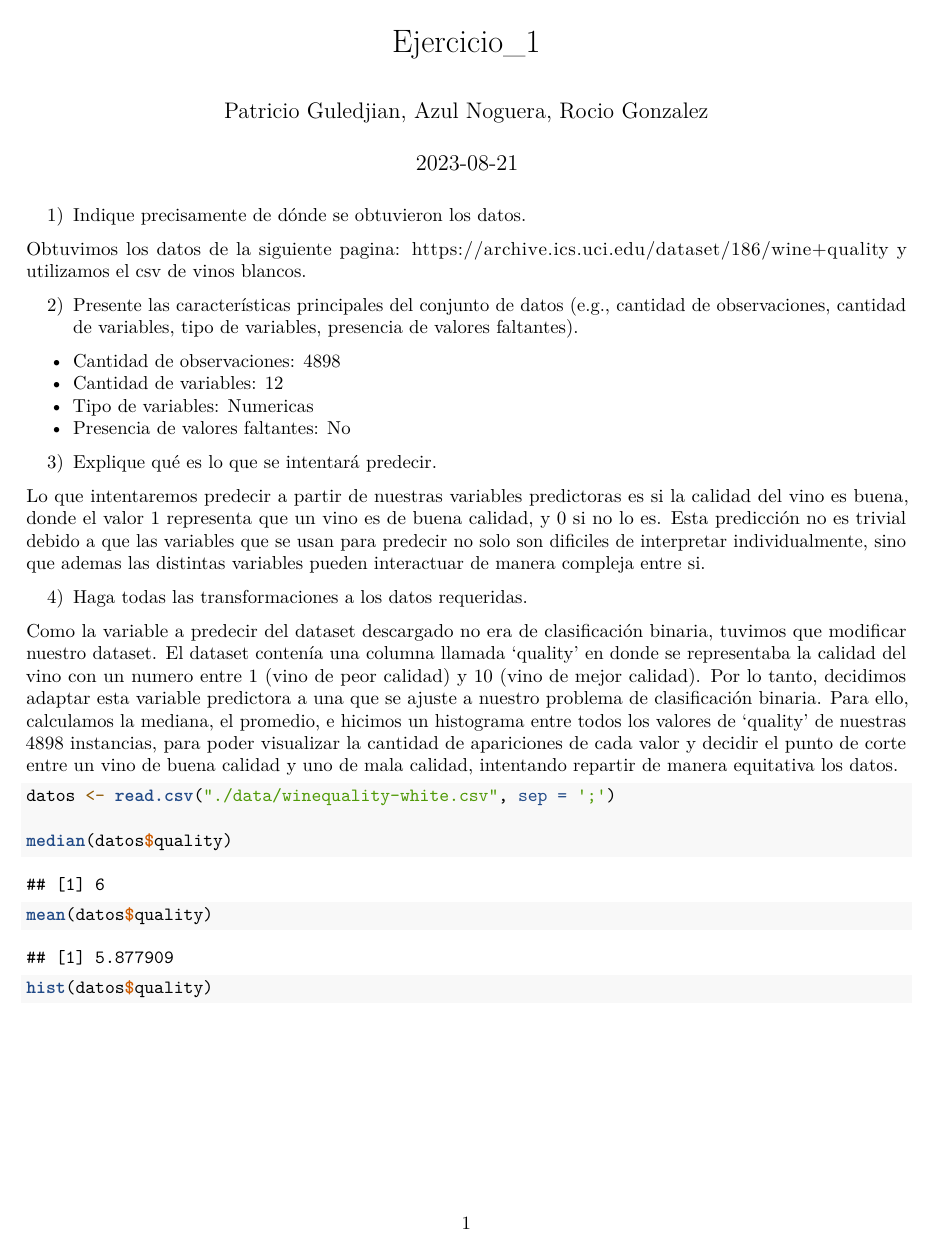
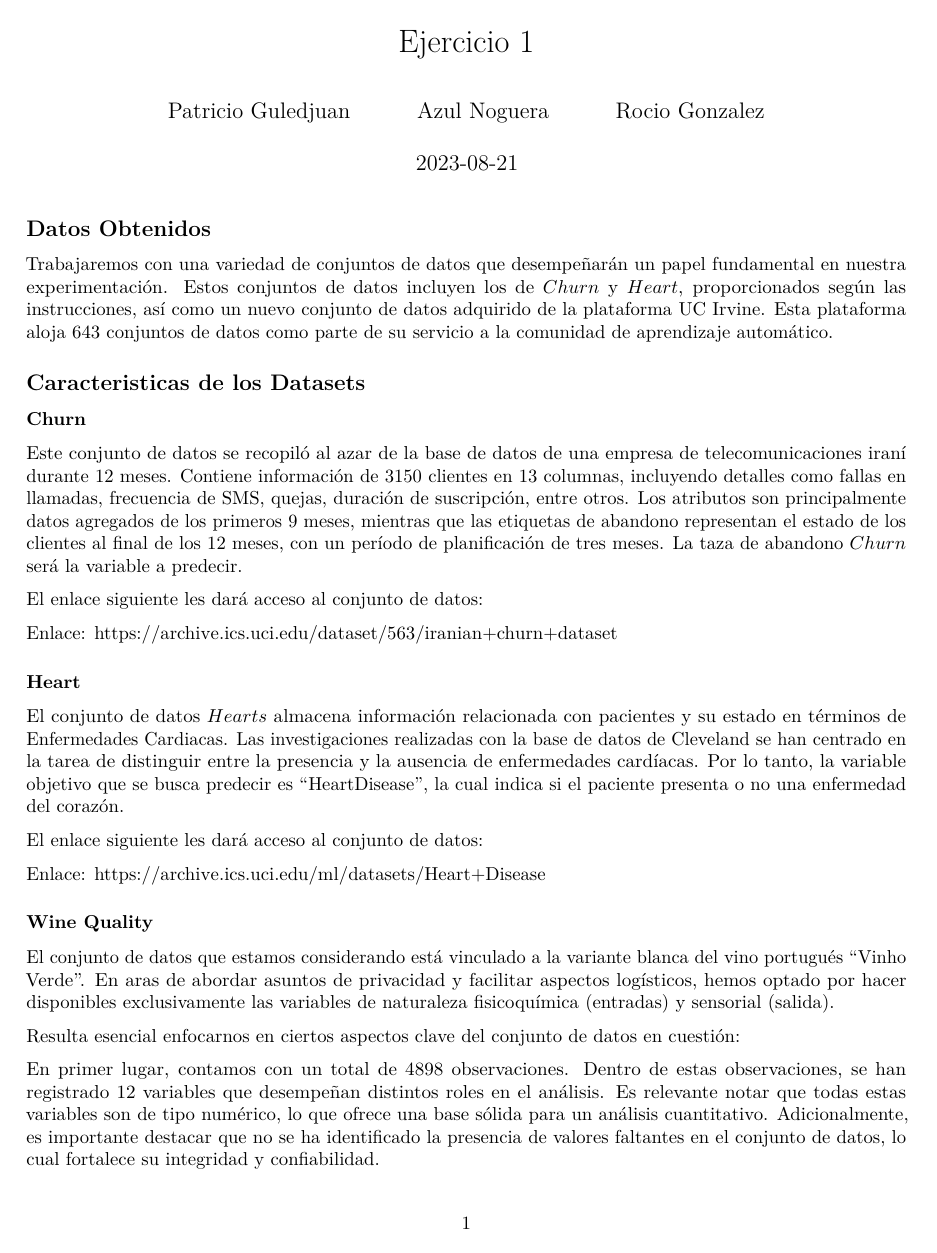
Before and after one commit to patogule/TD6-TP1, an R Markdown document (TP1/src/ej_1.Rmd): page 1 of 3 before the commit and page 1 of 4 after it. Rendered offline with R 4.5, knitr and Pandoc, then LaTeX, with nearby package versions; both versions are drawn in the output format of the newer one.

Commit message:
ej_1 modificando, voy a comer y lo termino

````diff
--- a/TP1/src/ej_1.Rmd
+++ b/TP1/src/ej_1.Rmd
@@ -1,3 +1,5 @@
 ---
-title: "Ejercicio_1"
-author: "Patricio Guledjian, Azul Noguera, Rocio Gonzalez"
+title: "Ejercicio 1"
+author:
+    - "Patricio Guledjuan"
+    - "Azul Noguera"
@@ -6,22 +9,28 @@ output: html_document
 ---
 
-1) Indique precisamente de dónde se obtuvieron los datos.
+## Datos Obtenidos
 
-Obtuvimos los datos de la siguiente pagina: https://archive.ics.uci.edu/dataset/186/wine+quality y utilizamos el csv de vinos blancos.
+Trabajaremos con una variedad de conjuntos de datos que desempeñarán un papel fundamental en nuestra experimentación. Estos conjuntos de datos incluyen los de $Churn$ y $Heart$, proporcionados según las instrucciones, así como un nuevo conjunto de datos adquirido de la plataforma UC Irvine. Esta plataforma aloja 643 conjuntos de datos como parte de su servicio a la comunidad de aprendizaje automático.
 
-2) Presente las características principales del conjunto de datos (e.g., cantidad de observaciones, cantidad de variables, tipo de variables, presencia de valores faltantes).
+## Caracteristicas de los Datasets
+### Churn
+Este conjunto de datos se recopiló al azar de la base de datos de una empresa de telecomunicaciones iraní durante 12 meses. Contiene información de 3150 clientes en 13 columnas, incluyendo detalles como fallas en llamadas, frecuencia de SMS, quejas, duración de suscripción, entre otros. Los atributos son principalmente datos agregados de los primeros 9 meses, mientras que las etiquetas de abandono representan el estado de los clientes al final de los 12 meses, con un período de planificación de tres meses. La taza de abandono $Churn$ será la variable a predecir.
 
-  - Cantidad de observaciones: 4898
-  - Cantidad de variables: 12
-  - Tipo de variables: Numericas
-  - Presencia de valores faltantes: No
+El enlace siguiente les dará acceso al conjunto de datos:
 
-3) Explique qué es lo que se intentará predecir.
+Enlace: <https://archive.ics.uci.edu/dataset/563/iranian+churn+dataset>
 
-Lo que intentaremos predecir a partir de nuestras variables predictoras es si la calidad del vino es buena, donde el valor 1 representa que un vino es de buena calidad, y 0 si no lo es. Esta predicción no es trivial debido a que las variables que se usan para predecir no solo son dificiles de interpretar individualmente, sino que ademas las distintas variables pueden interactuar de manera compleja entre si.
+### Heart
+El conjunto de datos $Hearts$ almacena información relacionada con pacientes y su estado en términos de Enfermedades Cardiacas. Las investigaciones realizadas con la base de datos de Cleveland se han centrado en la tarea de distinguir entre la presencia y la ausencia de enfermedades cardíacas. Por lo tanto, la variable objetivo que se busca predecir es "HeartDisease", la cual indica si el paciente presenta o no una enfermedad del corazón.
 
-4) Haga todas las transformaciones a los datos requeridas.
+El enlace siguiente les dará acceso al conjunto de datos:
 
-Como la variable a predecir del dataset descargado no era de clasificación binaria, tuvimos que modificar nuestro dataset. El dataset contenía una columna llamada 'quality' en donde se representaba la calidad del vino con un numero entre 1 (vino de peor calidad) y 10 (vino de mejor calidad). Por lo tanto, decidimos adaptar esta variable predictora a una que se ajuste a nuestro problema de clasificación binaria. Para ello, calculamos la mediana, el promedio, e hicimos un histograma entre todos los valores de 'quality' de nuestras 4898 instancias, para poder visualizar la cantidad de apariciones de cada valor y decidir el punto de corte entre un vino de buena calidad y uno de mala calidad, intentando repartir de manera equitativa los datos.
+Enlace: <https://archive.ics.uci.edu/ml/datasets/Heart+Disease>
 
-```{r}
+### Wine Quality
+
+El conjunto de datos que estamos considerando está vinculado a la variante blanca del vino portugués "Vinho Verde". En aras de abordar asuntos de privacidad y facilitar aspectos logísticos, hemos optado por hacer disponibles exclusivamente las variables de naturaleza fisicoquímica (entradas) y sensorial (salida).
+
+Resulta esencial enfocarnos en ciertos aspectos clave del conjunto de datos en cuestión:
+
+En primer lugar, contamos con un total de 4898 observaciones. Dentro de estas observaciones, se han registrado 12 variables que desempeñan distintos roles en el análisis. Es relevante notar que todas estas variables son de tipo numérico, lo que ofrece una base sólida para un análisis cuantitativo. Adicionalmente, es importante destacar que no se ha identificado la presencia de valores faltantes en el conjunto de datos, lo cual fortalece su integridad y confiabilidad.
@@ -33,6 +65,6 @@ mean(datos$quality)
 
 ```
 
-```{r}
+#### Histograma
+Examinemos los datos a través de un histograma.
 
-hist(datos$quality)
````
Also changed, not shown: TP1/src/ej_1.pdf (added), TP1/src/ej_1.Rmd (37 more changed lines), 3 other files.
